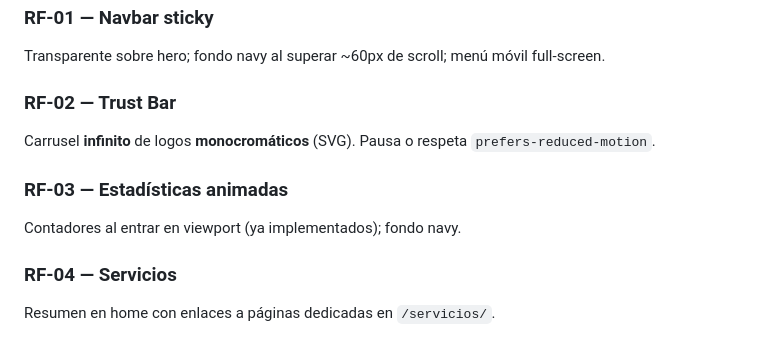
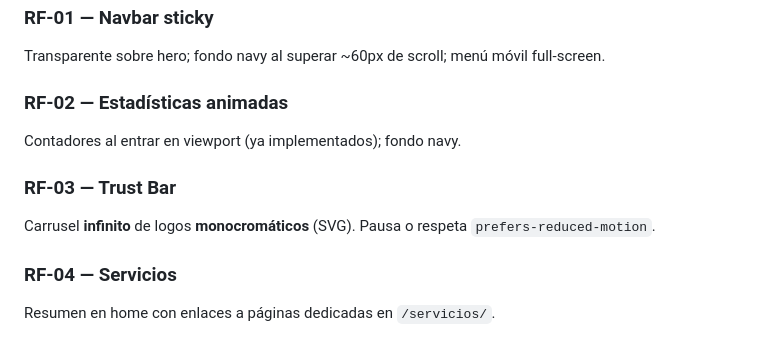
Before and after one commit to gonzalo-vera/andes-claude, a Markdown page: PRD.md, the part around the change. GitHub-like rendering.

Commit message:
Ahora, Trust bar 2 y Stats 3. antes al reves.

```diff
--- a/PRD.md
+++ b/PRD.md
@@ -114,11 +114,11 @@ La URL de agradecimiento debe incluir `?enviado=1` para que `main.js` muestre el
 ### RF-01 — Navbar sticky
 Transparente sobre hero; fondo navy al superar ~60px de scroll; menú móvil full-screen.
 
-### RF-02 — Trust Bar
+### RF-02 — Estadísticas animadas
+Contadores al entrar en viewport (ya implementados); fondo navy.
+
+### RF-03 — Trust Bar
 Carrusel **infinito** de logos **monocromáticos** (SVG). Pausa o respeta `prefers-reduced-motion`.
-
-### RF-03 — Estadísticas animadas
-Contadores al entrar en viewport (ya implementados); fondo navy.
 
 ### RF-04 — Servicios
 Resumen en home con enlaces a páginas dedicadas en `/servicios/`.
```
